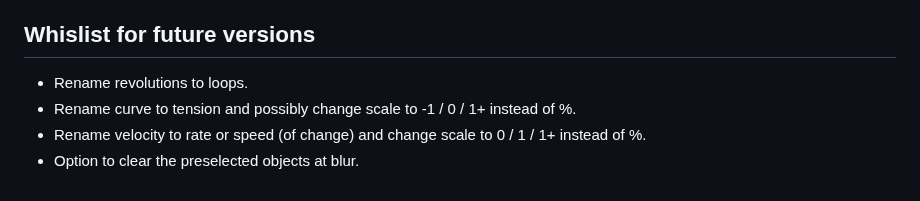
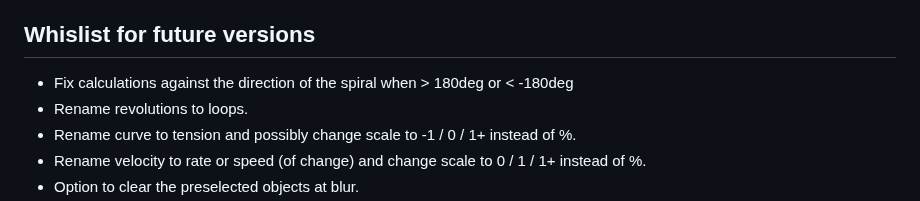
Before and after one commit to Design-Dude/ddSpiral, a Markdown page: README.md, the part around the change. Drawn GitHub-style.

```diff
--- a/README.md
+++ b/README.md
@@ -51,6 +51,7 @@ The spiral is stretched from the first object to the second, using their coordin
 - Dark mode support.
 
 ## Whislist for future versions
+- Fix calculations against the direction of the spiral when > 180deg or < -180deg
 - Rename revolutions to loops.
 - Rename curve to tension and possibly change scale to -1 / 0 / 1+ instead of %.
 - Rename velocity to rate or speed (of change) and change scale to 0 / 1 / 1+ instead of %.
```
